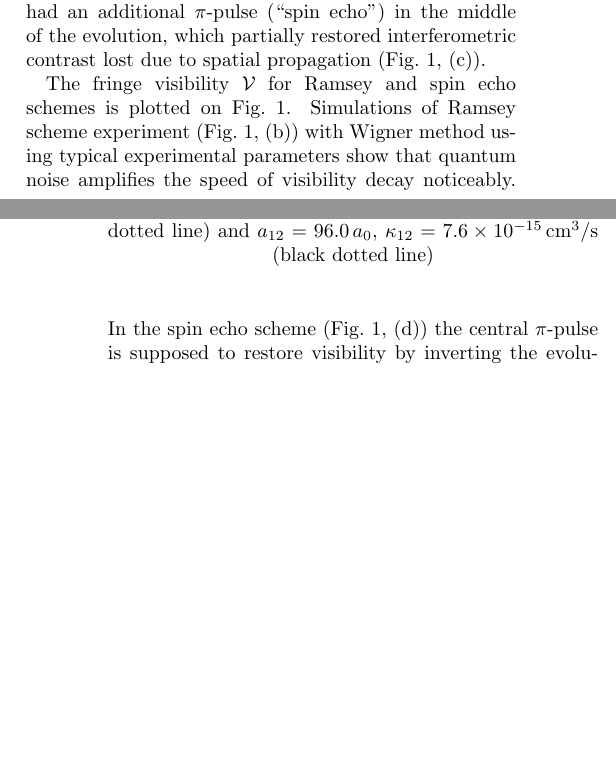
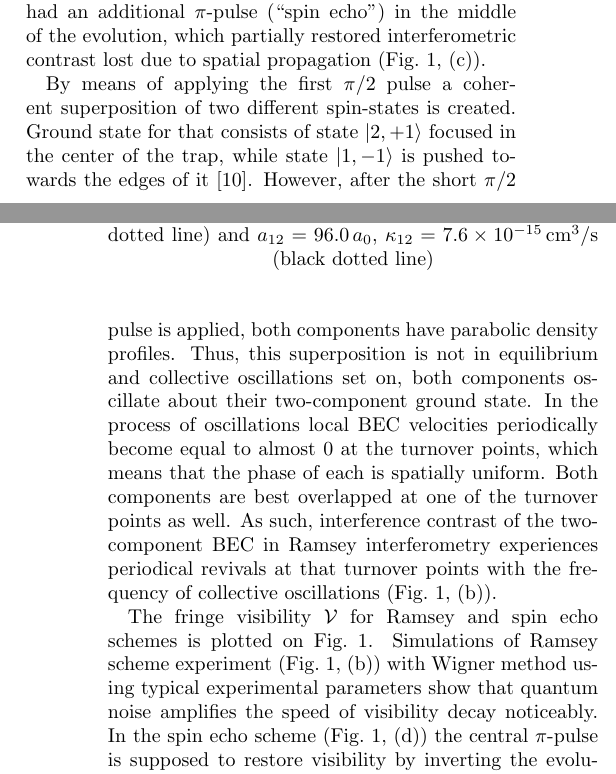
Before and after one commit to fjarri-attic/qsim_letter_2011, a LaTeX paper (qsim.tex): two parts of the columns of pages 3 and 4 of 4, joined at a grey line, cut so that both start at the same text, the shorter picture padded with empty space. Compiled offline with pdfLaTeX.

Commit message:
Collective oscillations paragraph

```diff
--- a/qsim.tex
+++ b/qsim.tex
@@ -391,6 +391,20 @@ The second scheme had an additional $\pi$-pulse (``spin echo'') in the middle of
 which partially restored interferometric contrast lost due to spatial propagation
 (\figref{fig:visibility},~(c)).
 
+% Egorov
+By means of applying the first $\pi/2$ pulse a coherent superposition of two different spin-states is created.
+Ground state for that consists of state $\ket{2,+1}$ focused in the center of the trap,
+while state $\ket{1,-1}$ is pushed towards the edges of it~\cite{Mertes2007}.
+However, after the short $\pi/2$ pulse is applied, both components have parabolic density profiles.
+Thus, this superposition is not in equilibrium and collective oscillations set on,
+both components oscillate about their two-component ground state.
+In the process of oscillations local BEC velocities periodically become equal to almost $0$ at the turnover points,
+which means that the phase of each is spatially uniform.
+Both components are best overlapped at one of the turnover points as well.
+As such, interference contrast of the two-component BEC in Ramsey interferometry experiences periodical revivals at that
+turnover points with the frequency of collective oscillations~(\figref{fig:visibility},~(b)).
+% TODO maybe need a better join of this with the next paragraph, avoid repeating visibility
+
 The fringe visibility $\mathcal{V}$ for Ramsey and spin echo schemes is plotted on~\figref{fig:visibility}.
 Simulations of Ramsey scheme experiment (\figref{fig:visibility},~(b)) with Wigner method
 using typical experimental parameters
```
